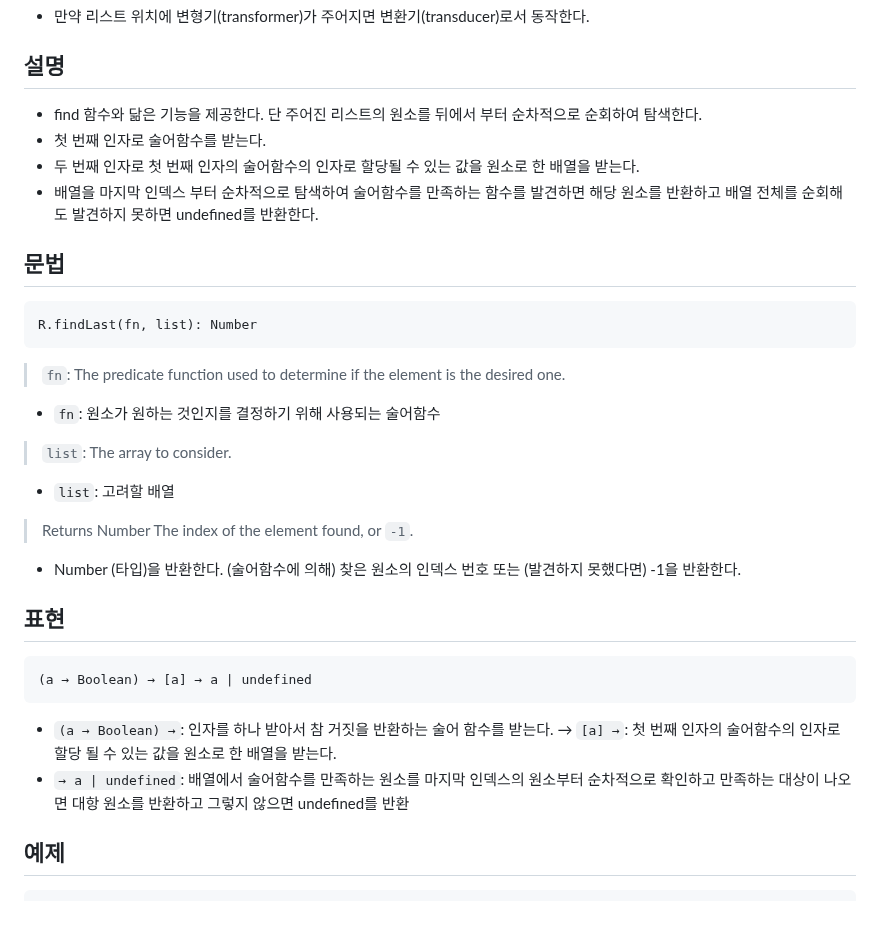
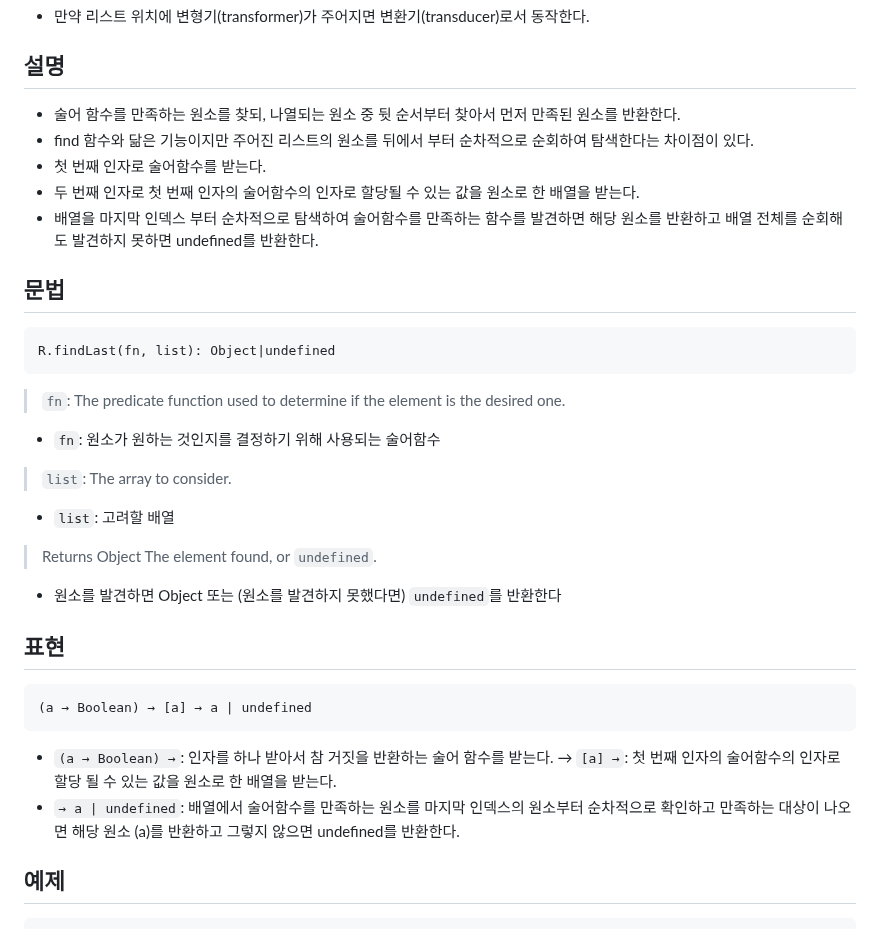
Before and after one commit to N0FreeLunch/Javascript-Development-Note, a Markdown page: FuntionalProgramming/RamdaJS/findLast.md, the part around one of its changes. Rendered like a GitHub page.

````diff
--- a/FuntionalProgramming/RamdaJS/findLast.md
+++ b/FuntionalProgramming/RamdaJS/findLast.md
@@ -7,7 +7,8 @@
 
 ## 설명
 
-- find 함수와 닮은 기능을 제공한다. 단 주어진 리스트의 원소를 뒤에서 부터 순차적으로 순회하여 탐색한다.
+- 술어 함수를 만족하는 원소를 찾되, 나열되는 원소 중 뒷 순서부터 찾아서 먼저 만족된 원소를 반환한다.
+- find 함수와 닮은 기능이지만 주어진 리스트의 원소를 뒤에서 부터 순차적으로 순회하여 탐색한다는 차이점이 있다.
 - 첫 번째 인자로 술어함수를 받는다.
 - 두 번째 인자로 첫 번째 인자의 술어함수의 인자로 할당될 수 있는 값을 원소로 한 배열을 받는다.
 - 배열을 마지막 인덱스 부터 순차적으로 탐색하여 술어함수를 만족하는 함수를 발견하면 해당 원소를 반환하고 배열 전체를 순회해도 발견하지 못하면 undefined를 반환한다.
@@ -15,14 +16,14 @@
 ## 문법
 
 ```
-R.findLast(fn, list): Number
+R.findLast(fn, list): Object|undefined
 ```
 > `fn`: The predicate function used to determine if the element is the desired one.
 - `fn`: 원소가 원하는 것인지를 결정하기 위해 사용되는 술어함수
 > `list`: The array to consider.
 - `list`: 고려할 배열
-> Returns Number The index of the element found, or `-1`.
-- Number (타입)을 반환한다. (술어함수에 의해) 찾은 원소의 인덱스 번호 또는 (발견하지 못했다면) -1을 반환한다.
+> Returns Object The element found, or `undefined`.
+- 원소를 발견하면 Object 또는 (원소를 발견하지 못했다면) `undefined`를 반환한다
 
 ## 표현
 
@@ -31,7 +32,7 @@ R.findLast(fn, list): Number
 ```
 - `(a → Boolean) →`: 인자를 하나 받아서 참 거짓을 반환하는 술어 함수를 받는다.
 → `[a] →`: 첫 번째 인자의 술어함수의 인자로 할당 될 수 있는 값을 원소로 한 배열을 받는다.
-- `→ a | undefined`: 배열에서 술어함수를 만족하는 원소를 마지막 인덱스의 원소부터 순차적으로 확인하고 만족하는 대상이 나오면 대항 원소를 반환하고 그렇지 않으면 undefined를 반환
+- `→ a | undefined`: 배열에서 술어함수를 만족하는 원소를 마지막 인덱스의 원소부터 순차적으로 확인하고 만족하는 대상이 나오면 해당 원소 (a)를 반환하고 그렇지 않으면 undefined를 반환한다.
 
 ## 예제
 
````
Also changed, not shown: other parts of FuntionalProgramming/RamdaJS/findLast.md (+1 -1 lines).
